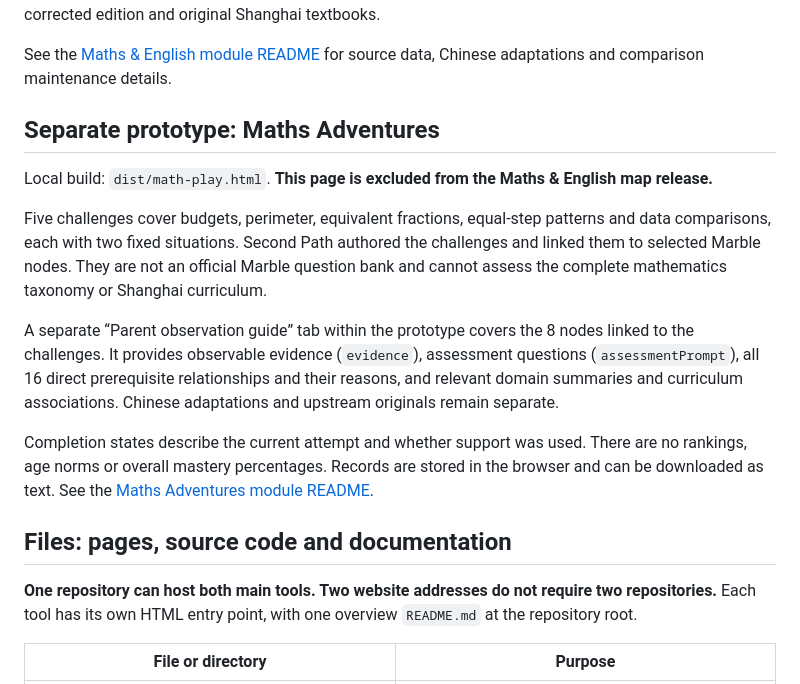
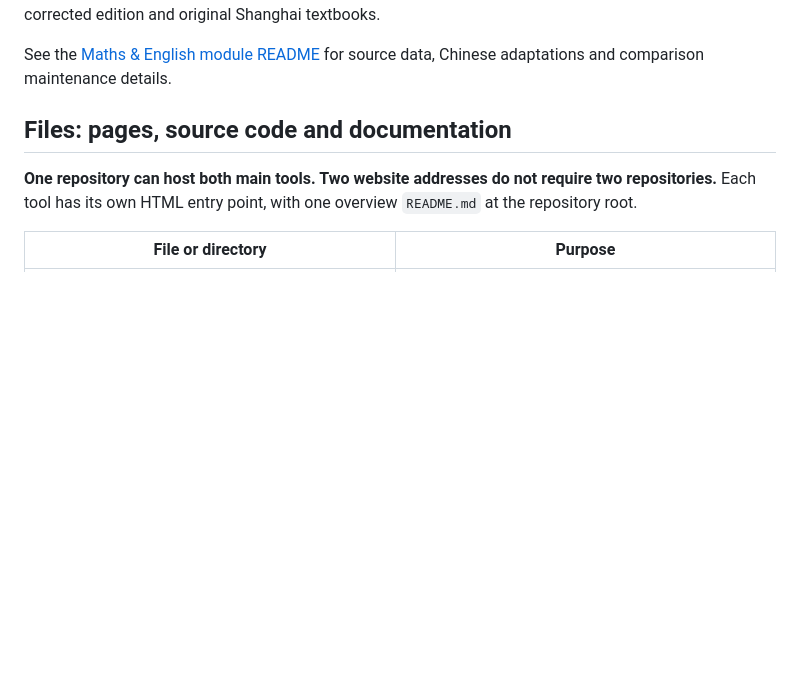
Before and after one commit to hedybi/second-path-for-kids, a Markdown page: README.md, the part around the change. Drawn GitHub-style; blank space fills up the shorter version.

```diff
--- a/README.md
+++ b/README.md
@@ -64,16 +64,6 @@ The current comparison data contains 15 selected textbook and teaching evidence
 Nine mathematics topics have a Marble reference starting age of 13; the other 494 start at 12 or below. All 286 English topics start at 12 or below. These ages are not directly converted into Shanghai grades. Some findings based on an early national mathematics curriculum PDF still require checking against the corrected edition and original Shanghai textbooks.
 
 See the [Maths & English module README](subject-maps/README.md) for source data, Chinese adaptations and comparison maintenance details.
-
-## Separate prototype: Maths Adventures
-
-Local build: `dist/math-play.html`. **This page is excluded from the Maths & English map release.**
-
-Five challenges cover budgets, perimeter, equivalent fractions, equal-step patterns and data comparisons, each with two fixed situations. Second Path authored the challenges and linked them to selected Marble nodes. They are not an official Marble question bank and cannot assess the complete mathematics taxonomy or Shanghai curriculum.
-
-A separate “Parent observation guide” tab within the prototype covers the 8 nodes linked to the challenges. It provides observable evidence (`evidence`), assessment questions (`assessmentPrompt`), all 16 direct prerequisite relationships and their reasons, and relevant domain summaries and curriculum associations. Chinese adaptations and upstream originals remain separate.
-
-Completion states describe the current attempt and whether support was used. There are no rankings, age norms or overall mastery percentages. Records are stored in the browser and can be downloaded as text. See the [Maths Adventures module README](math-play/README.md).
 
 ## Files: pages, source code and documentation
 
```
